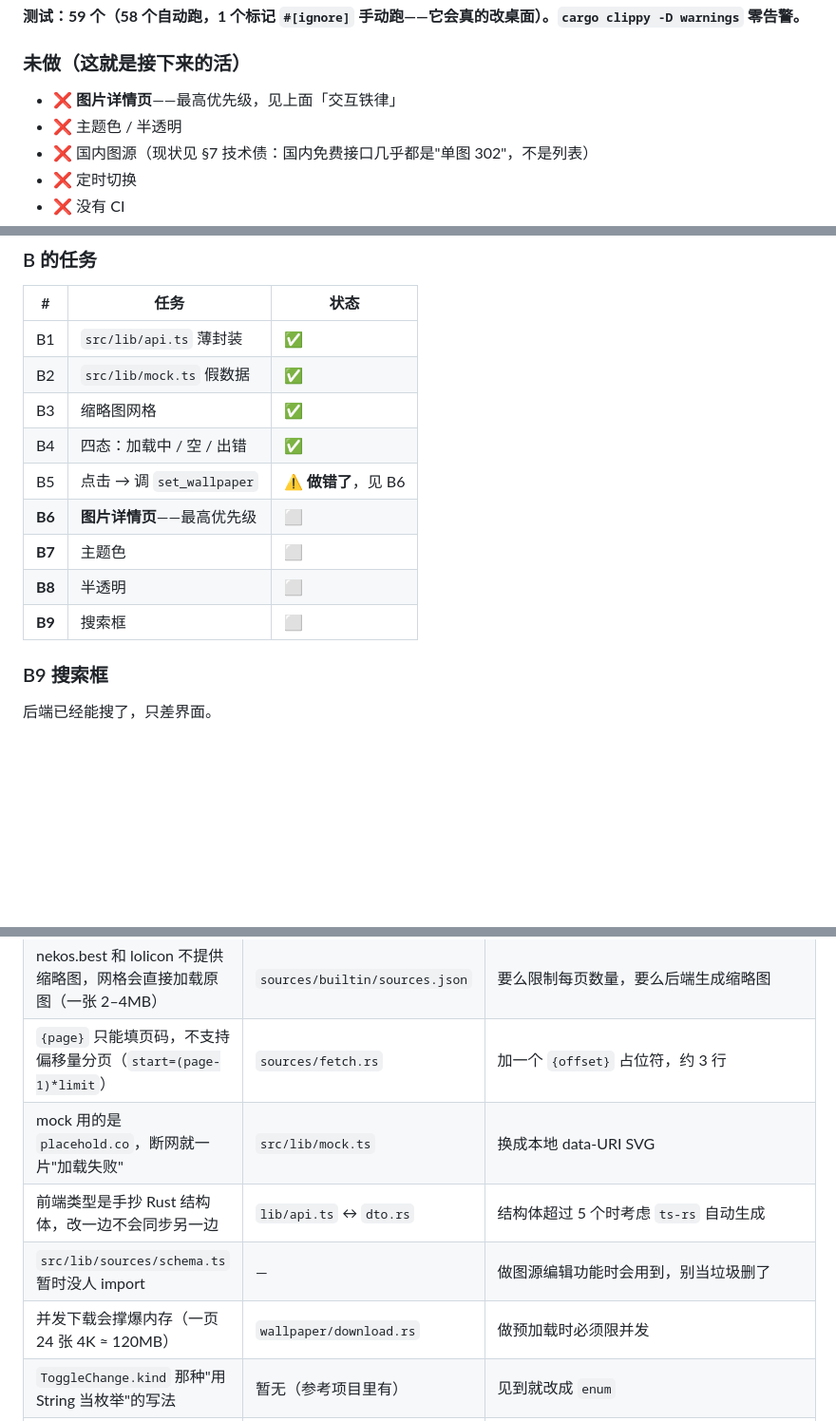
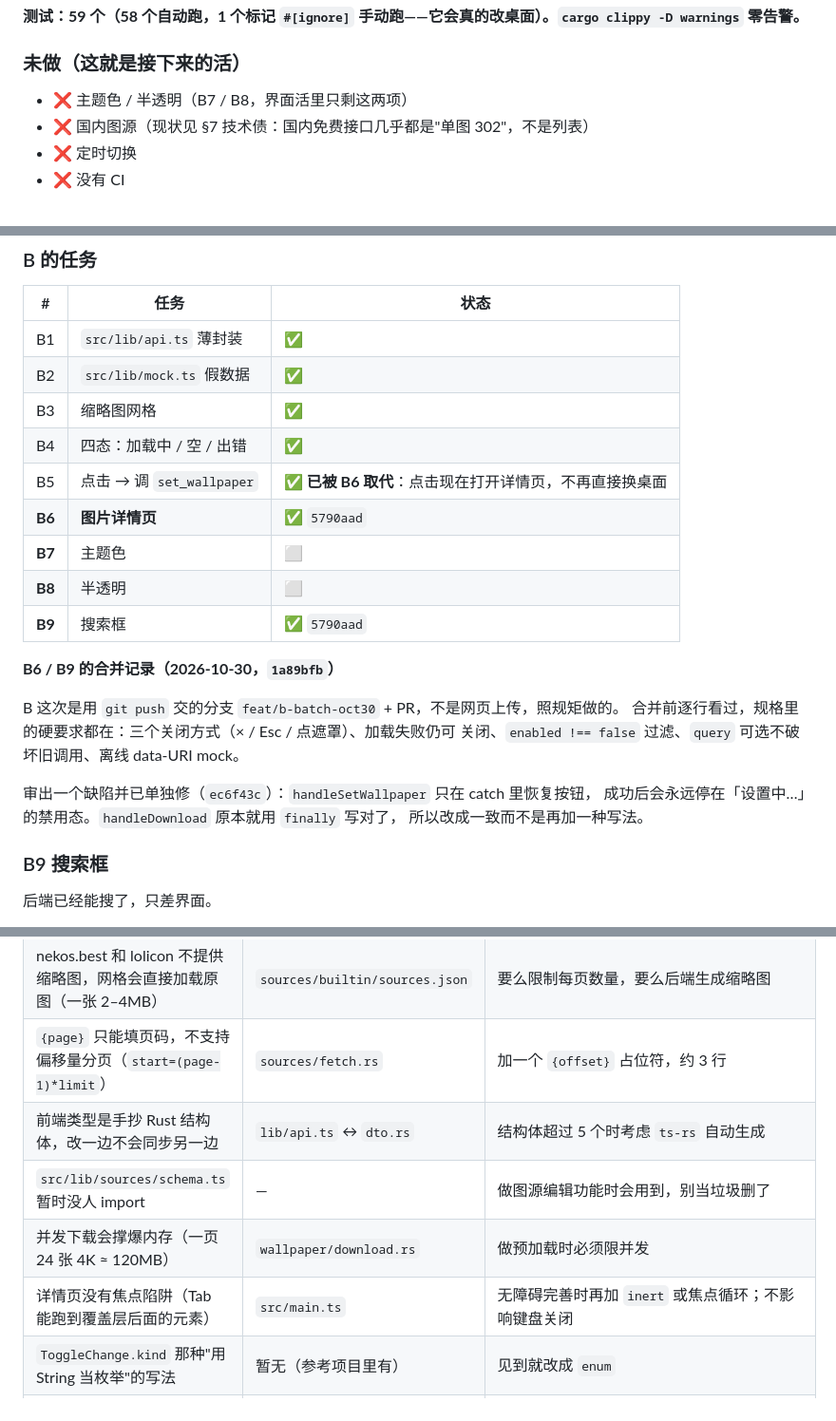
Before and after one commit to Remblued/MoeWallpaper, a Markdown page: docs/HANDOVER.md, 3 parts joined by grey strips. Shown at 95% size. Drawn GitHub-style; blank space fills up the shorter version.

Commit message:
docs: mark B6 and B9 done after reviewing the merged batch
The handover document still told the next person that the detail
overlay was the highest priority open task and that clicking a
thumbnail sets the wallpaper. Both are false as of the merge, and a
stale task list teaches people to ignore the list.

Records what was actually verified against the B6 specification before
merging (three close paths, closable on load failure, enabled filter,
optional query, offline mock) and points at the one defect that was
found and fixed separately.

Tech debt: the placehold.co row is gone because the mock is now a local
data-URI SVG. One row added: the detail overlay has no focus trap, so
Tab can reach elements behind it. That is a real limitation of what
shipped, not a hypothetical, so it belongs on the list rather than in
nobody's head.

```diff
--- a/docs/HANDOVER.md
+++ b/docs/HANDOVER.md
@@ -52,8 +52,7 @@
 
 ### 未做（这就是接下来的活）
 
-- ❌ **图片详情页**——最高优先级，见上面「交互铁律」
-- ❌ 主题色 / 半透明
+- ❌ 主题色 / 半透明（B7 / B8，界面活里只剩这两项）
 - ❌ 国内图源（现状见 §7 技术债：国内免费接口几乎都是"单图 302"，不是列表）
 - ❌ 定时切换
 - ❌ 没有 CI
@@ -291,11 +290,21 @@ interface ImageDto {
 | B2 | `src/lib/mock.ts` 假数据 | ✅ |
 | B3 | 缩略图网格 | ✅ |
 | B4 | 四态：加载中 / 空 / 出错 | ✅ |
-| B5 | 点击 → 调 `set_wallpaper` | ⚠️ **做错了**，见 B6 |
-| **B6** | **图片详情页**——最高优先级 | ⬜ |
+| B5 | 点击 → 调 `set_wallpaper` | ✅ **已被 B6 取代**：点击现在打开详情页，不再直接换桌面 |
+| **B6** | **图片详情页** | ✅ `5790aad` |
 | **B7** | 主题色 | ⬜ |
 | **B8** | 半透明 | ⬜ |
-| **B9** | 搜索框 | ⬜ |
+| **B9** | 搜索框 | ✅ `5790aad` |
+
+**B6 / B9 的合并记录（2026-10-30，`1a89bfb`）**
+
+B 这次是用 `git push` 交的分支 `feat/b-batch-oct30` + PR，不是网页上传，照规矩做的。
+合并前逐行看过，规格里的硬要求都在：三个关闭方式（× / Esc / 点遮罩）、加载失败仍可
+关闭、`enabled !== false` 过滤、`query` 可选不破坏旧调用、离线 data-URI mock。
+
+审出一个缺陷并已单独修（`ec6f43c`）：`handleSetWallpaper` 只在 catch 里恢复按钮，
+成功后会永远停在「设置中…」的禁用态。`handleDownload` 原本就用 `finally` 写对了，
+所以改成一致而不是再加一种写法。
 
 ### B9 搜索框
 
@@ -366,10 +375,10 @@ export async function fetchImages(
 | 360 壁纸有动漫分类（`cid=26`），但**不是公开 API**，条款不明，而且 `start` 是偏移量不是页码 | — | 用户要国内源时再单独评估，别默认塞进去 |
 | nekos.best 和 lolicon 不提供缩略图，网格会直接加载原图（一张 2–4MB） | `sources/builtin/sources.json` | 要么限制每页数量，要么后端生成缩略图 |
 | `{page}` 只能填页码，不支持偏移量分页（`start=(page-1)*limit`） | `sources/fetch.rs` | 加一个 `{offset}` 占位符，约 3 行 |
-| mock 用的是 `placehold.co`，断网就一片"加载失败" | `src/lib/mock.ts` | 换成本地 data-URI SVG |
 | 前端类型是手抄 Rust 结构体，改一边不会同步另一边 | `lib/api.ts` ↔ `dto.rs` | 结构体超过 5 个时考虑 `ts-rs` 自动生成 |
 | `src/lib/sources/schema.ts` 暂时没人 import | — | 做图源编辑功能时会用到，别当垃圾删了 |
 | 并发下载会撑爆内存（一页 24 张 4K ≈ 120MB） | `wallpaper/download.rs` | 做预加载时必须限并发 |
+| 详情页没有焦点陷阱（Tab 能跑到覆盖层后面的元素） | `src/main.ts` | 无障碍完善时再加 `inert` 或焦点循环；不影响键盘关闭 |
 | `ToggleChange.kind` 那种"用 String 当枚举"的写法 | 暂无（参考项目里有） | 见到就改成 `enum` |
 | 没有 CI | — | 等真实图源接上后，加一个跑三道门的 workflow |
 
```
